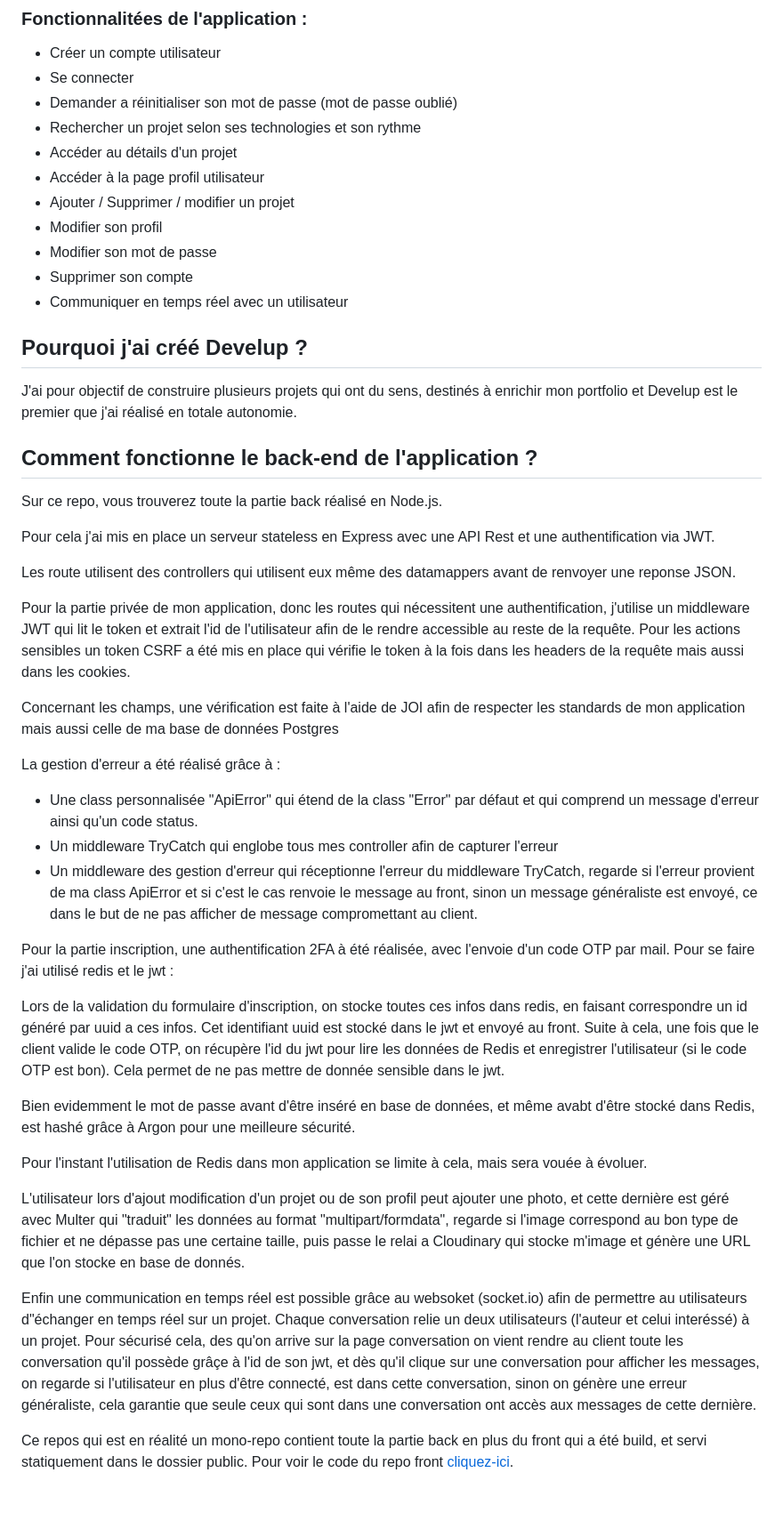
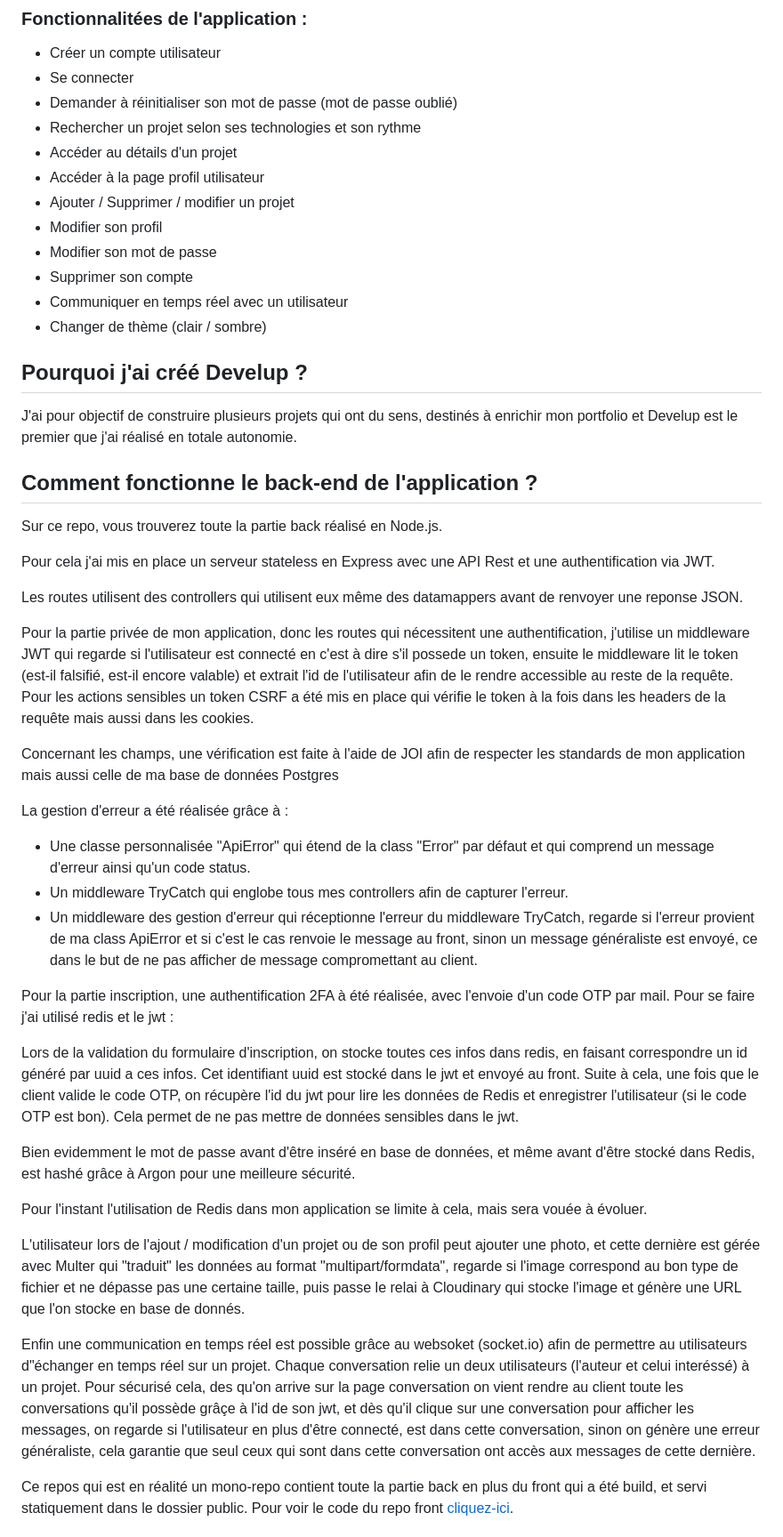
Before and after one commit to PeterLeSouchu/Develup-back, a Markdown page: readme.md, the part around the change printed below. Shown: that part at 89% size. Rendered like a GitHub page; blank space fills up the shorter version.

Commit message:
corriged markdown file

```diff
--- a/readme.md
+++ b/readme.md
@@ -10,7 +10,7 @@ L'application permet de poster des projets dans le but de trouver des personnes
 
 - Créer un compte utilisateur
 - Se connecter
-- Demander a réinitialiser son mot de passe (mot de passe oublié)
+- Demander à réinitialiser son mot de passe (mot de passe oublié)
 - Rechercher un projet selon ses technologies et son rythme
 - Accéder au détails d'un projet
 - Accéder à la page profil utilisateur
@@ -19,6 +19,7 @@ L'application permet de poster des projets dans le but de trouver des personnes
 - Modifier son mot de passe
 - Supprimer son compte
 - Communiquer en temps réel avec un utilisateur
+- Changer de thème (clair / sombre)
 
 ## Pourquoi j'ai créé Develup ?
 
@@ -30,29 +31,29 @@ Sur ce repo, vous trouverez toute la partie back réalisé en Node.js.
 
 Pour cela j'ai mis en place un serveur stateless en Express avec une API Rest et une authentification via JWT.
 
-Les route utilisent des controllers qui utilisent eux même des datamappers avant de renvoyer une reponse JSON.
+Les routes utilisent des controllers qui utilisent eux même des datamappers avant de renvoyer une reponse JSON.
 
-Pour la partie privée de mon application, donc les routes qui nécessitent une authentification, j'utilise un middleware JWT qui lit le token et extrait l'id de l'utilisateur afin de le rendre accessible au reste de la requête. Pour les actions sensibles un token CSRF a été mis en place qui vérifie le token à la fois dans les headers de la requête mais aussi dans les cookies.
+Pour la partie privée de mon application, donc les routes qui nécessitent une authentification, j'utilise un middleware JWT qui regarde si l'utilisateur est connecté en c'est à dire s'il possede un token, ensuite le middleware lit le token (est-il falsifié, est-il encore valable) et extrait l'id de l'utilisateur afin de le rendre accessible au reste de la requête. Pour les actions sensibles un token CSRF a été mis en place qui vérifie le token à la fois dans les headers de la requête mais aussi dans les cookies.
 
 Concernant les champs, une vérification est faite à l'aide de JOI afin de respecter les standards de mon application mais aussi celle de ma base de données Postgres
 
-La gestion d'erreur a été réalisé grâce à :
+La gestion d'erreur a été réalisée grâce à :
 
-- Une class personnalisée "ApiError" qui étend de la class "Error" par défaut et qui comprend un message d'erreur ainsi qu'un code status.
-- Un middleware TryCatch qui englobe tous mes controller afin de capturer l'erreur
+- Une classe personnalisée "ApiError" qui étend de la class "Error" par défaut et qui comprend un message d'erreur ainsi qu'un code status.
+- Un middleware TryCatch qui englobe tous mes controllers afin de capturer l'erreur.
 - Un middleware des gestion d'erreur qui réceptionne l'erreur du middleware TryCatch, regarde si l'erreur provient de ma class ApiError et si c'est le cas renvoie le message au front, sinon un message généraliste est envoyé, ce dans le but de ne pas afficher de message compromettant au client.
 
 Pour la partie inscription, une authentification 2FA à été réalisée, avec l'envoie d'un code OTP par mail. Pour se faire j'ai utilisé redis et le jwt :
 
-Lors de la validation du formulaire d'inscription, on stocke toutes ces infos dans redis, en faisant correspondre un id généré par uuid a ces infos. Cet identifiant uuid est stocké dans le jwt et envoyé au front. Suite à cela, une fois que le client valide le code OTP, on récupère l'id du jwt pour lire les données de Redis et enregistrer l'utilisateur (si le code OTP est bon). Cela permet de ne pas mettre de donnée sensible dans le jwt.
+Lors de la validation du formulaire d'inscription, on stocke toutes ces infos dans redis, en faisant correspondre un id généré par uuid a ces infos. Cet identifiant uuid est stocké dans le jwt et envoyé au front. Suite à cela, une fois que le client valide le code OTP, on récupère l'id du jwt pour lire les données de Redis et enregistrer l'utilisateur (si le code OTP est bon). Cela permet de ne pas mettre de données sensibles dans le jwt.
 
-Bien evidemment le mot de passe avant d'être inséré en base de données, et même avabt d'être stocké dans Redis, est hashé grâce à Argon pour une meilleure sécurité.
+Bien evidemment le mot de passe avant d'être inséré en base de données, et même avant d'être stocké dans Redis, est hashé grâce à Argon pour une meilleure sécurité.
 
 Pour l'instant l'utilisation de Redis dans mon application se limite à cela, mais sera vouée à évoluer.
 
-L'utilisateur lors d'ajout modification d'un projet ou de son profil peut ajouter une photo, et cette dernière est géré avec Multer qui "traduit" les données au format "multipart/formdata", regarde si l'image correspond au bon type de fichier et ne dépasse pas une certaine taille, puis passe le relai a Cloudinary qui stocke m'image et génère une URL que l'on stocke en base de donnés.
+L'utilisateur lors de l'ajout / modification d'un projet ou de son profil peut ajouter une photo, et cette dernière est gérée avec Multer qui "traduit" les données au format "multipart/formdata", regarde si l'image correspond au bon type de fichier et ne dépasse pas une certaine taille, puis passe le relai à Cloudinary qui stocke l'image et génère une URL que l'on stocke en base de donnés.
 
-Enfin une communication en temps réel est possible grâce au websoket (socket.io) afin de permettre au utilisateurs d"échanger en temps réel sur un projet. Chaque conversation relie un deux utilisateurs (l'auteur et celui interéssé) à un projet. Pour sécurisé cela, des qu'on arrive sur la page conversation on vient rendre au client toute les conversation qu'il possède grâçe à l'id de son jwt, et dès qu'il clique sur une conversation pour afficher les messages, on regarde si l'utilisateur en plus d'être connecté, est dans cette conversation, sinon on génère une erreur généraliste, cela garantie que seule ceux qui sont dans une conversation ont accès aux messages de cette dernière.
+Enfin une communication en temps réel est possible grâce au websoket (socket.io) afin de permettre au utilisateurs d"échanger en temps réel sur un projet. Chaque conversation relie un deux utilisateurs (l'auteur et celui interéssé) à un projet. Pour sécurisé cela, des qu'on arrive sur la page conversation on vient rendre au client toute les conversations qu'il possède grâçe à l'id de son jwt, et dès qu'il clique sur une conversation pour afficher les messages, on regarde si l'utilisateur en plus d'être connecté, est dans cette conversation, sinon on génère une erreur généraliste, cela garantie que seul ceux qui sont dans cette conversation ont accès aux messages de cette dernière.
 
 Ce repos qui est en réalité un mono-repo contient toute la partie back en plus du front qui a été build, et servi statiquement dans le dossier public. Pour voir le code du repo front [cliquez-ici](https://github.com/PeterLeSouchu/Develup-front).
 
```
Also changed, not shown: other parts of readme.md (+1 -0 lines).
